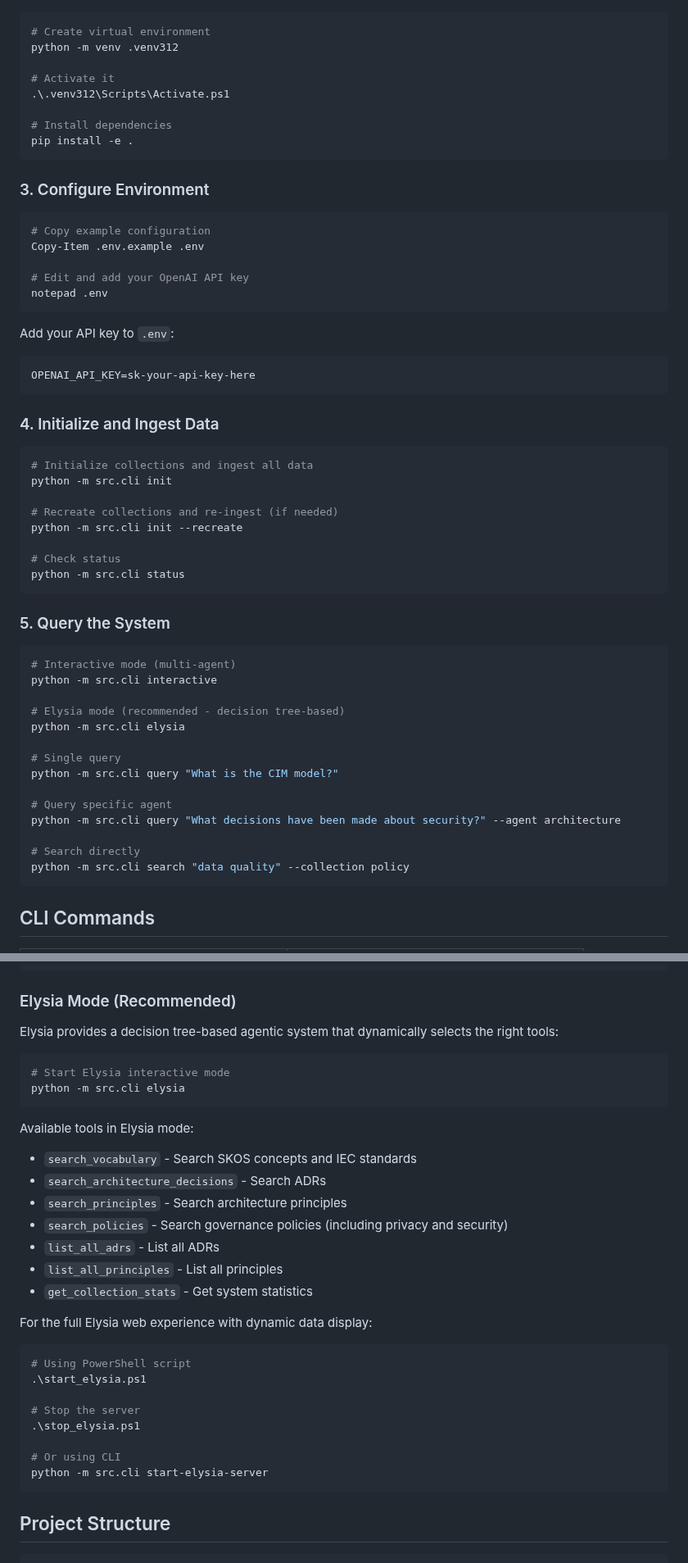
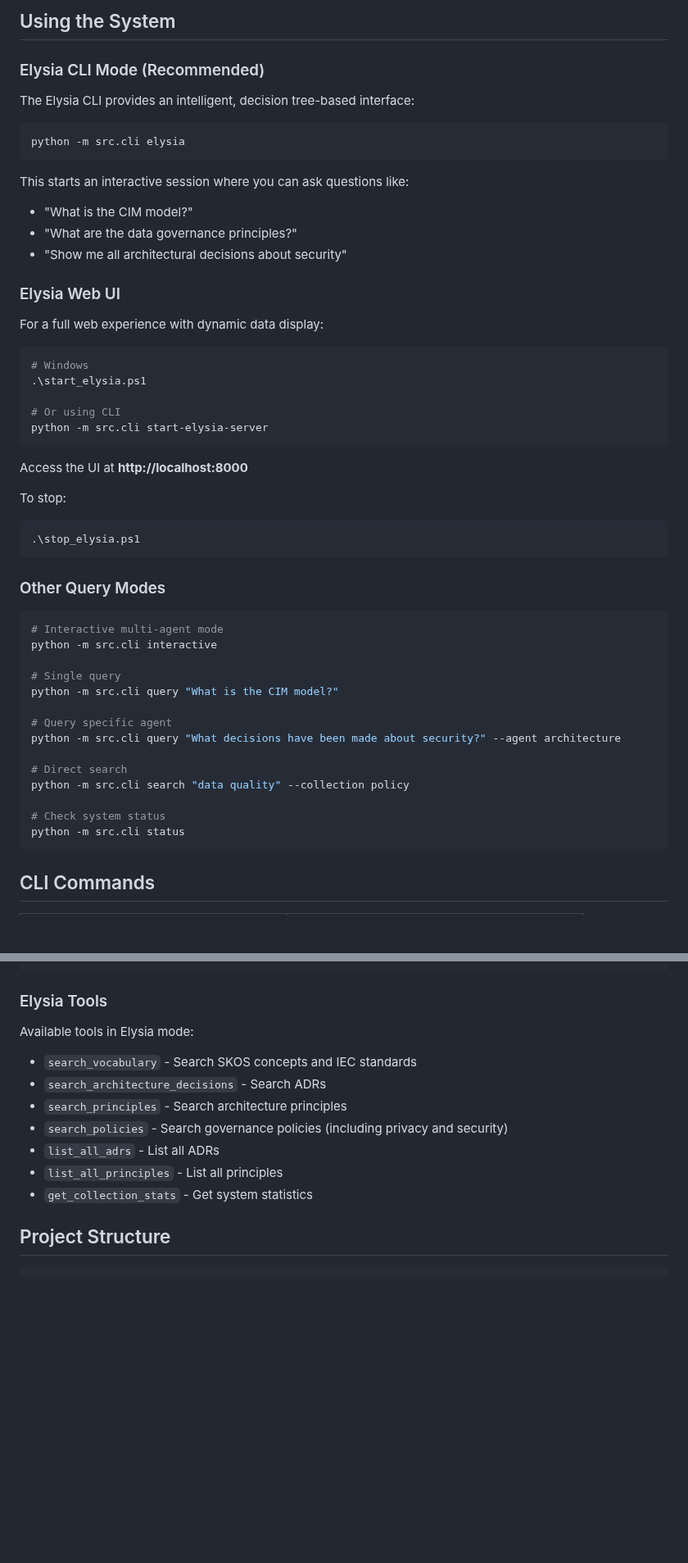
Before and after one commit to ctekinay/aion-ainstein, a Markdown page: README.md, 2 parts joined by grey strips. Shown at 82% size. GitHub-like rendering; blank space fills up the shorter version.

````diff
--- a/README.md
+++ b/README.md
@@ -63,51 +168,42 @@ docker compose up -d
+## Using the System
+
+### Elysia CLI Mode (Recommended)
+
+The Elysia CLI provides an intelligent, decision tree-based interface:
+
+```bash
+python -m src.cli elysia
+```
+
+This starts an interactive session where you can ask questions like:
+- "What is the CIM model?"
+- "What are the data governance principles?"
+- "Show me all architectural decisions about security"
+
+### Elysia Web UI
+
+For a full web experience with dynamic data display:
 
 ```powershell
-# Create virtual environment
-python -m venv .venv312
+# Windows
+.\start_elysia.ps1
 
-# Activate it
-.\.venv312\Scripts\Activate.ps1
-
-# Install dependencies
-pip install -e .
+# Or using CLI
+python -m src.cli start-elysia-server
 ```
 
-### 3. Configure Environment
+Access the UI at **http://localhost:8000**
 
+To stop:
 ```powershell
-# Copy example configuration
-Copy-Item .env.example .env
-
-# Edit and add your OpenAI API key
-notepad .env
+.\stop_elysia.ps1
 ```
 
-Add your API key to `.env`:
-```
-OPENAI_API_KEY=sk-your-api-key-here
-```
+### Other Query Modes
 
-### 4. Initialize and Ingest Data
-
-```powershell
-# Initialize collections and ingest all data
-python -m src.cli init
-
-# Recreate collections and re-ingest (if needed)
-python -m src.cli init --recreate
-
-# Check status
-python -m src.cli status
-```
-
-### 5. Query the System
-
-```powershell
-# Interactive mode (multi-agent)
+```bash
+# Interactive multi-agent mode
 python -m src.cli interactive
-
-# Elysia mode (recommended - decision tree-based)
-python -m src.cli elysia
 
 # Single query
 python -m src.cli query "What is the CIM model?"
@@ -115,8 +211,11 @@ python -m src.cli query "What is the CIM model?"
 # Query specific agent
 python -m src.cli query "What decisions have been made about security?" --agent architecture
 
-# Search directly
+# Direct search
 python -m src.cli search "data quality" --collection policy
+
+# Check system status
+python -m src.cli status
 ```
 
 ## CLI Commands
@@ -164,14 +263,7 @@ help                      Show help
 quit                      Exit
 ```
 
-### Elysia Mode (Recommended)
-
-Elysia provides a decision tree-based agentic system that dynamically selects the right tools:
-
-```powershell
-# Start Elysia interactive mode
-python -m src.cli elysia
-```
+### Elysia Tools
 
 Available tools in Elysia mode:
 - `search_vocabulary` - Search SKOS concepts and IEC standards
@@ -181,18 +273,6 @@ Available tools in Elysia mode:
 - `list_all_adrs` - List all ADRs
 - `list_all_principles` - List all principles
 - `get_collection_stats` - Get system statistics
-
-For the full Elysia web experience with dynamic data display:
-```powershell
-# Using PowerShell script
-.\start_elysia.ps1
-
-# Stop the server
-.\stop_elysia.ps1
-
-# Or using CLI
-python -m src.cli start-elysia-server
-```
 
 ## Project Structure
 
````
Also changed, not shown: other parts of README.md (+111 -6 lines).
